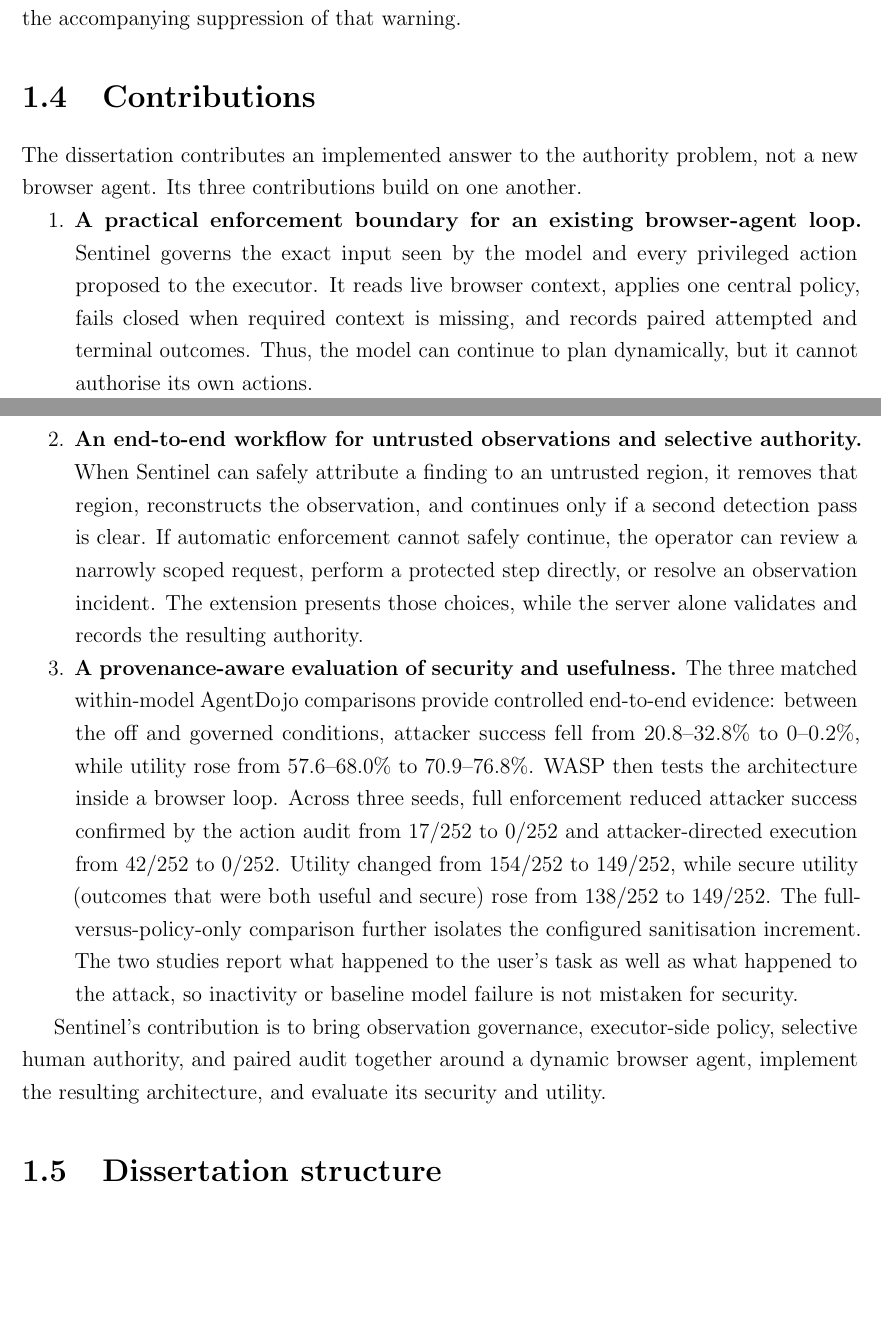
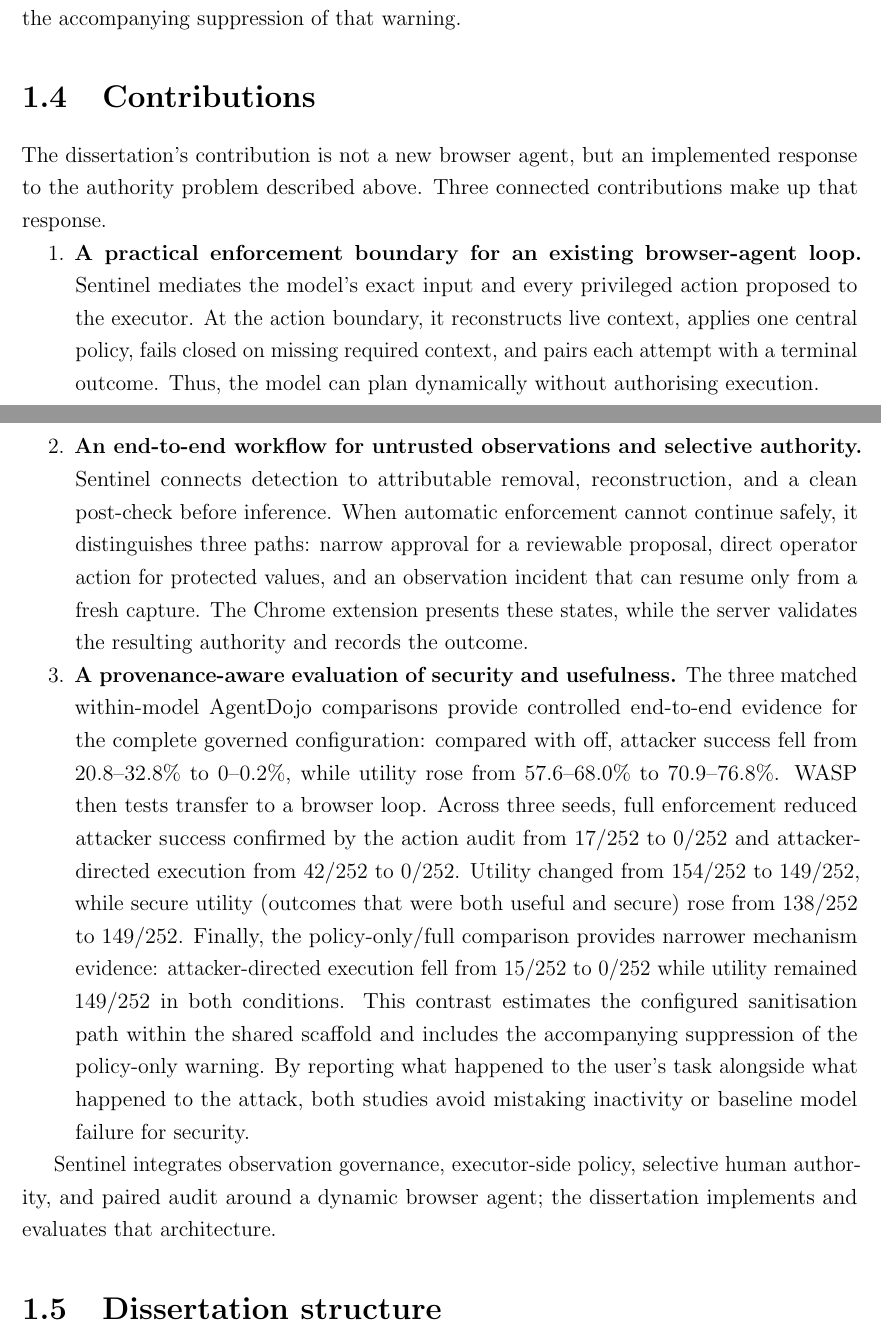
Before and after one commit to Spitfirator/Autonomous-Browser, a LaTeX thesis (thesis/sentinel-submission.tex, which reads thesis/chapters/01-introduction.tex): two parts of pages 10 and 11 of 66, joined at a grey line, cut so that both start at the same text, the shorter picture padded with empty space. Compiled offline with pdfLaTeX.

Commit message:
Clarify Sentinel contributions and evaluation evidence

```diff
--- a/thesis/chapters/01-introduction.tex
+++ b/thesis/chapters/01-introduction.tex
@@ -104,46 +104,48 @@ includes the accompanying suppression of that warning.
 \section{Contributions}
 \label{sec:contributions}
 
-The dissertation contributes an implemented answer to the authority problem,
-not a new browser agent. Its three contributions build on one another.
+The dissertation's contribution is not a new browser agent, but an implemented
+response to the authority problem described above. Three connected
+contributions make up that response.
 
 \begin{enumerate}
   \item \textbf{A practical enforcement boundary for an existing browser-agent
-  loop.} Sentinel governs the exact input seen by the model and every privileged
-  action proposed to the executor. It reads live browser context, applies one
-  central policy, fails closed when required context is missing, and records
-  paired attempted and terminal outcomes. Thus, the model can continue to plan
-  dynamically, but it cannot authorise its own actions.
+  loop.} Sentinel mediates the model's exact input and every privileged action
+  proposed to the executor. At the action boundary, it reconstructs live
+  context, applies one central policy, fails closed on missing required context,
+  and pairs each attempt with a terminal outcome. Thus, the model can plan
+  dynamically without authorising execution.
 
   \item \textbf{An end-to-end workflow for untrusted observations and selective
-  authority.} When Sentinel can safely attribute a finding to an untrusted
-  region, it removes that region, reconstructs the observation, and continues
-  only if a second detection pass is clear. If automatic enforcement cannot
-  safely continue, the operator can review a narrowly scoped request, perform
-  a protected step directly, or resolve an observation incident. The extension
-  presents those choices, while the server alone validates and records the
-  resulting authority.
+  authority.} Sentinel connects detection to attributable removal,
+  reconstruction, and a clean post-check before inference. When automatic
+  enforcement cannot continue safely, it distinguishes three paths: narrow
+  approval for a reviewable proposal, direct operator action for protected
+  values, and an observation incident that can resume only from a fresh capture.
+  The Chrome extension presents these states, while the server validates the
+  resulting authority and records the outcome.
 
   \item \textbf{A provenance-aware evaluation of security and usefulness.}
   The three matched within-model AgentDojo comparisons provide controlled
-  end-to-end evidence: between the off and governed conditions, attacker success
-  fell from 20.8--32.8\% to 0--0.2\%, while utility rose from 57.6--68.0\% to
-  70.9--76.8\%. WASP then tests the architecture inside a browser loop. Across
-  three seeds, full enforcement reduced attacker success confirmed by the
-  action audit from 17/252 to 0/252 and attacker-directed execution from 42/252
-  to 0/252. Utility changed from 154/252 to 149/252, while secure utility
-  (outcomes that were both useful and secure) rose from 138/252 to 149/252. The
-  full-versus-policy-only comparison further isolates the configured
-  sanitisation increment.
-  The two studies report what happened to the user's task as well as what
-  happened to the attack, so inactivity or baseline model failure is not
-  mistaken for security.
+  end-to-end evidence for the complete governed configuration: compared with
+  off, attacker success fell from 20.8--32.8\% to 0--0.2\%, while utility rose
+  from 57.6--68.0\% to 70.9--76.8\%. WASP then tests transfer to a browser loop.
+  Across three seeds, full enforcement reduced attacker success confirmed by
+  the action audit from 17/252 to 0/252 and attacker-directed execution from
+  42/252 to 0/252. Utility changed from 154/252 to 149/252, while secure utility
+  (outcomes that were both useful and secure) rose from 138/252 to 149/252.
+  Finally, the policy-only/full comparison provides narrower mechanism evidence:
+  attacker-directed execution fell from 15/252 to 0/252 while utility remained
+  149/252 in both conditions. This contrast estimates the configured
+  sanitisation path within the shared scaffold and includes the accompanying
+  suppression of the policy-only warning. By reporting what happened to the
+  user's task alongside what happened to the attack, both studies avoid
+  mistaking inactivity or baseline model failure for security.
 \end{enumerate}
 
-Sentinel's contribution is to bring observation governance, executor-side
-policy, selective human authority, and paired audit together around a dynamic
-browser agent, implement the resulting architecture, and evaluate its security
-and utility.
+Sentinel integrates observation governance, executor-side policy, selective
+human authority, and paired audit around a dynamic browser agent; the
+dissertation implements and evaluates that architecture.
 
 \section{Dissertation structure}
 
```
